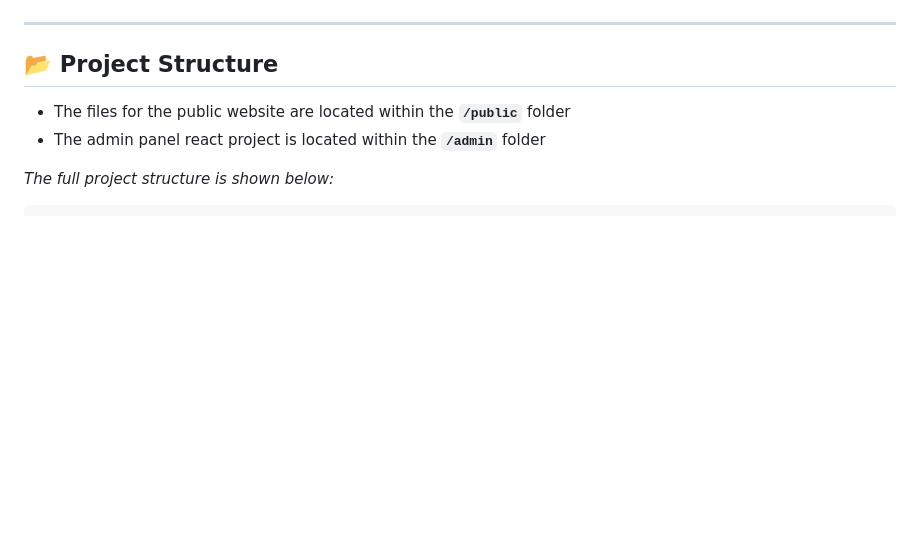
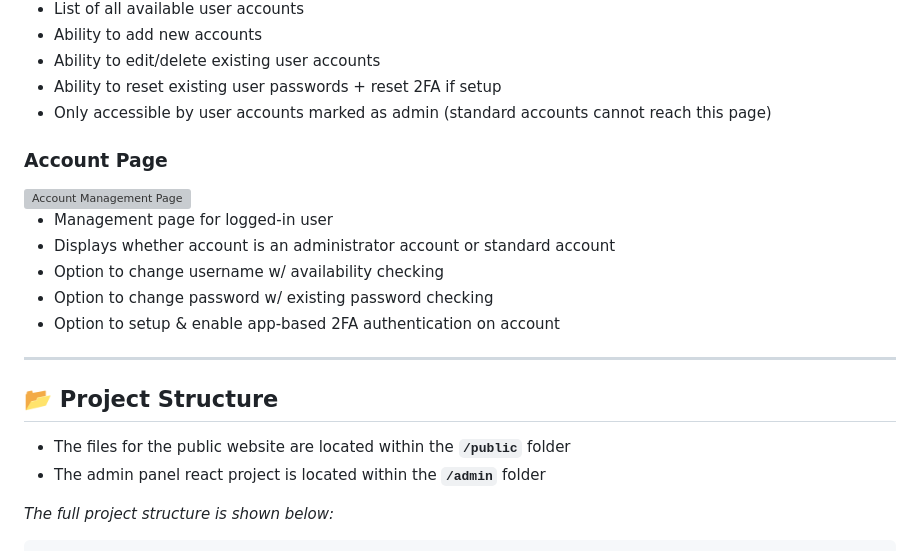
Before and after one commit to danerxc/dane.gg, a Markdown page: README.md, the part around one of its changes. GitHub-like rendering; folded sections open; blank space fills up the shorter version; grey boxes are pictures that could not be loaded.

```diff
--- a/README.md
+++ b/README.md
@@ -13,3 +86,18 @@
+- List of all available user accounts
+- Ability to add new accounts
+- Ability to edit/delete existing user accounts
+- Ability to reset existing user passwords + reset 2FA if setup
+- Only accessible by user accounts marked as admin (standard accounts cannot reach this page)
+
+<h3>Account Page</h3>
+<img src="https://i.imgur.com/QHuPH0D.png" alt="Account Management Page"/>
+
+- Management page for logged-in user
+- Displays whether account is an administrator account or standard account
+- Option to change username w/ availability checking
+- Option to change password w/ existing password checking
+- Option to setup & enable app-based 2FA authentication on account
+</details>
 
 <hr>
 
```
Also changed, not shown: other parts of README.md (+73 -0 lines).
